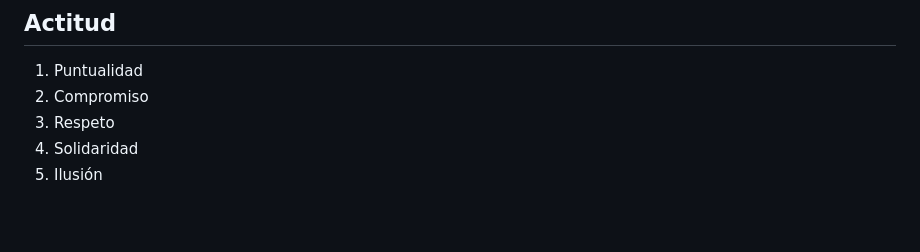
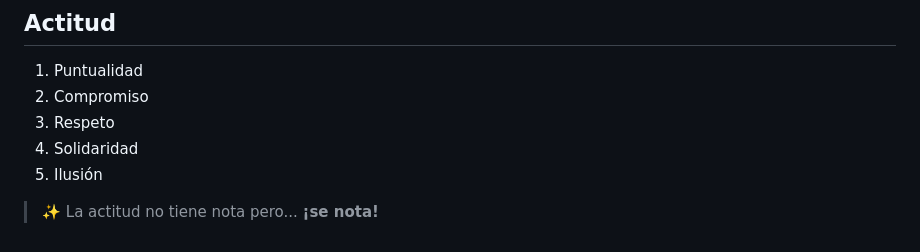
Before and after one commit to sdelquin/dsw, a Markdown page: ut0/intro/intro.md, the part around the change. GitHub-like rendering; blank space fills up the shorter version.

Commit message:
Add note about attitude

```diff
--- a/ut0/intro/intro.md
+++ b/ut0/intro/intro.md
@@ -177,3 +177,5 @@ Calificación de cada evaluación:
 3. Respeto
 4. Solidaridad
 5. Ilusión
+
+> ✨ La actitud no tiene nota pero... **¡se nota!**
```
